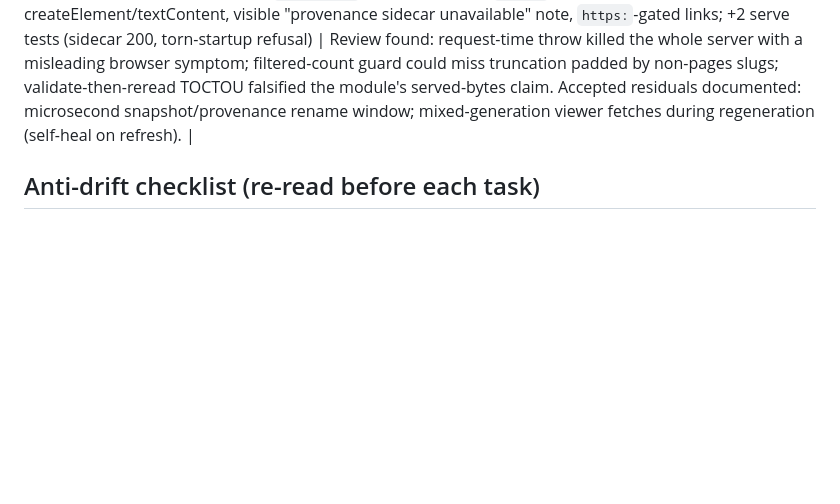
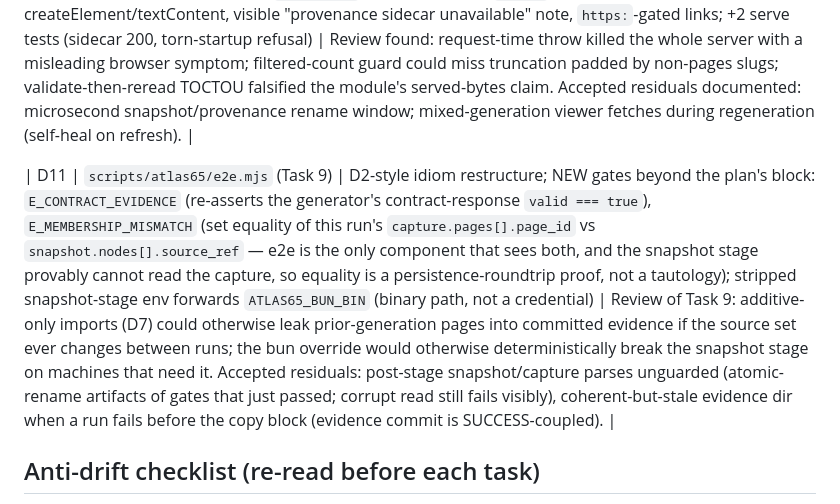
Before and after one commit to DYAI2025/project-atlas-foundation, a Markdown page: docs/plans/2026-08-13-atlas-65-real-source-gbrain-browser-graph.md, the part around the change. Drawn GitHub-style; blank space fills up the shorter version.

Commit message:
docs(ATLAS-65): record Task 9 deviation D11 (membership assert, contract-evidence gate, bun override forward)
Co-Authored-By: Claude Fable 5 (1M context) <noreply@anthropic.com>

```diff
--- a/docs/plans/2026-08-13-atlas-65-real-source-gbrain-browser-graph.md
+++ b/docs/plans/2026-08-13-atlas-65-real-source-gbrain-browser-graph.md
@@ -1971,6 +1971,8 @@ Record: branch, head SHA, PR number/URL. Wait for PR CI (`ci`/`check` + `secret-
 
 | D10 | `scripts/atlas65/serve.mjs`, `generate-snapshot.mjs`, viewer, serve tests (Task 8 review round) | Startup requires the request+snapshot+provenance triple (torn publish refused); request handler try/catch → 500 `E_SERVE_IO` (single bad read never kills the server, `headersSent` guard); `/graph-snapshot.json` serves the literally-validated bytes (buffer → tmp file → contract CLI → serve that buffer; tmp unlinked in finally); truncation guard on RAW `list_pages` count before the `pages/` filter; viewer error banner via createElement/textContent, visible "provenance sidecar unavailable" note, `https:`-gated links; +2 serve tests (sidecar 200, torn-startup refusal) | Review found: request-time throw killed the whole server with a misleading browser symptom; filtered-count guard could miss truncation padded by non-pages slugs; validate-then-reread TOCTOU falsified the module's served-bytes claim. Accepted residuals documented: microsecond snapshot/provenance rename window; mixed-generation viewer fetches during regeneration (self-heal on refresh). |
 
+| D11 | `scripts/atlas65/e2e.mjs` (Task 9) | D2-style idiom restructure; NEW gates beyond the plan's block: `E_CONTRACT_EVIDENCE` (re-asserts the generator's contract-response `valid === true`), `E_MEMBERSHIP_MISMATCH` (set equality of this run's `capture.pages[].page_id` vs `snapshot.nodes[].source_ref` — e2e is the only component that sees both, and the snapshot stage provably cannot read the capture, so equality is a persistence-roundtrip proof, not a tautology); stripped snapshot-stage env forwards `ATLAS65_BUN_BIN` (binary path, not a credential) | Review of Task 9: additive-only imports (D7) could otherwise leak prior-generation pages into committed evidence if the source set ever changes between runs; the bun override would otherwise deterministically break the snapshot stage on machines that need it. Accepted residuals: post-stage snapshot/capture parses unguarded (atomic-rename artifacts of gates that just passed; corrupt read still fails visibly), coherent-but-stale evidence dir when a run fails before the copy block (evidence commit is SUCCESS-coupled). |
+
 ## Anti-drift checklist (re-read before each task)
 
 Jira = ATLAS-65 only. Every file must serve the real-source→GBrain→browser slice. No embeddings, no semantic/inferred edges, no premium UI, no VPS, no RLS, no framework, no new npm deps, no contract changes, no registry changes, no Jira/Confluence mutation. Smallest implementation wins.
```
